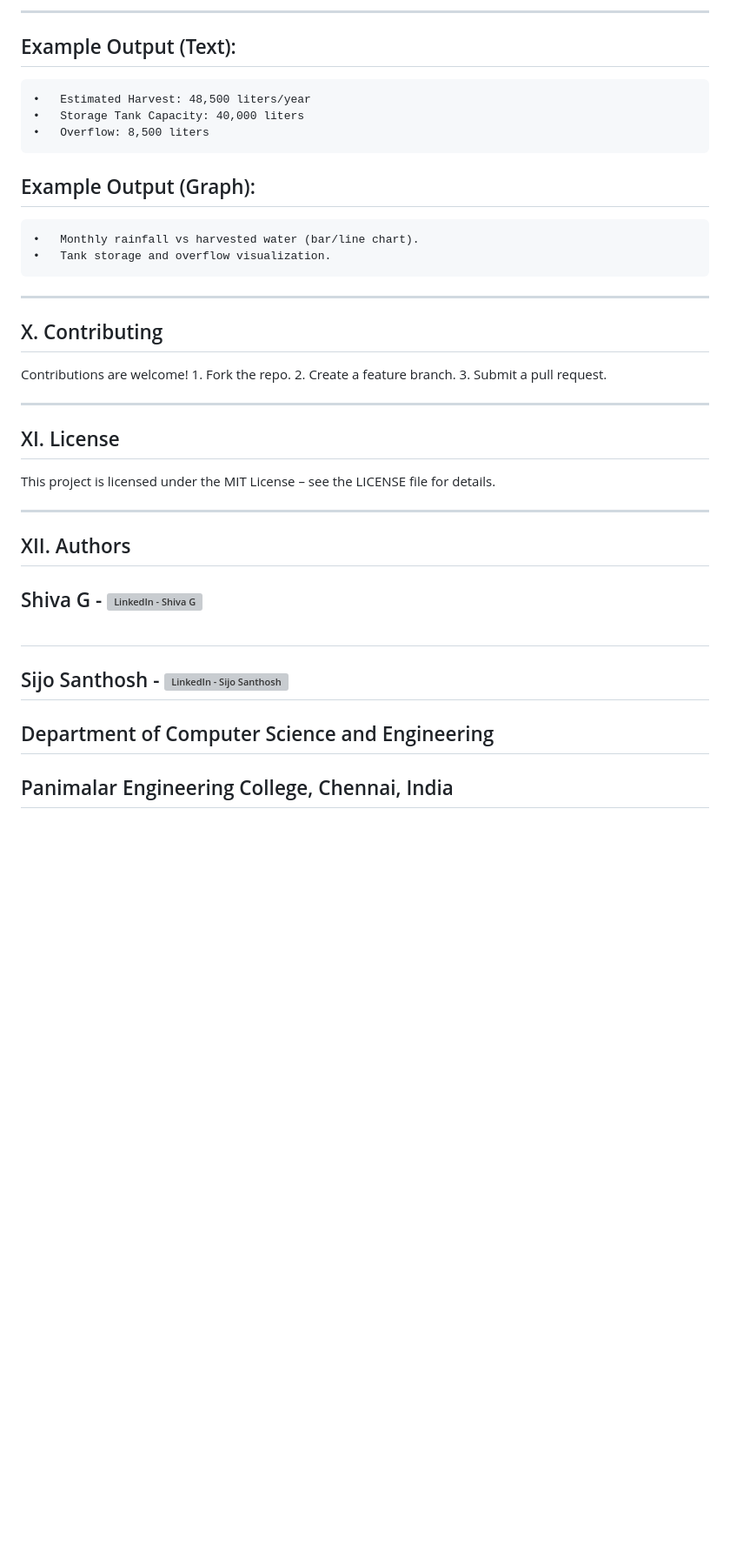
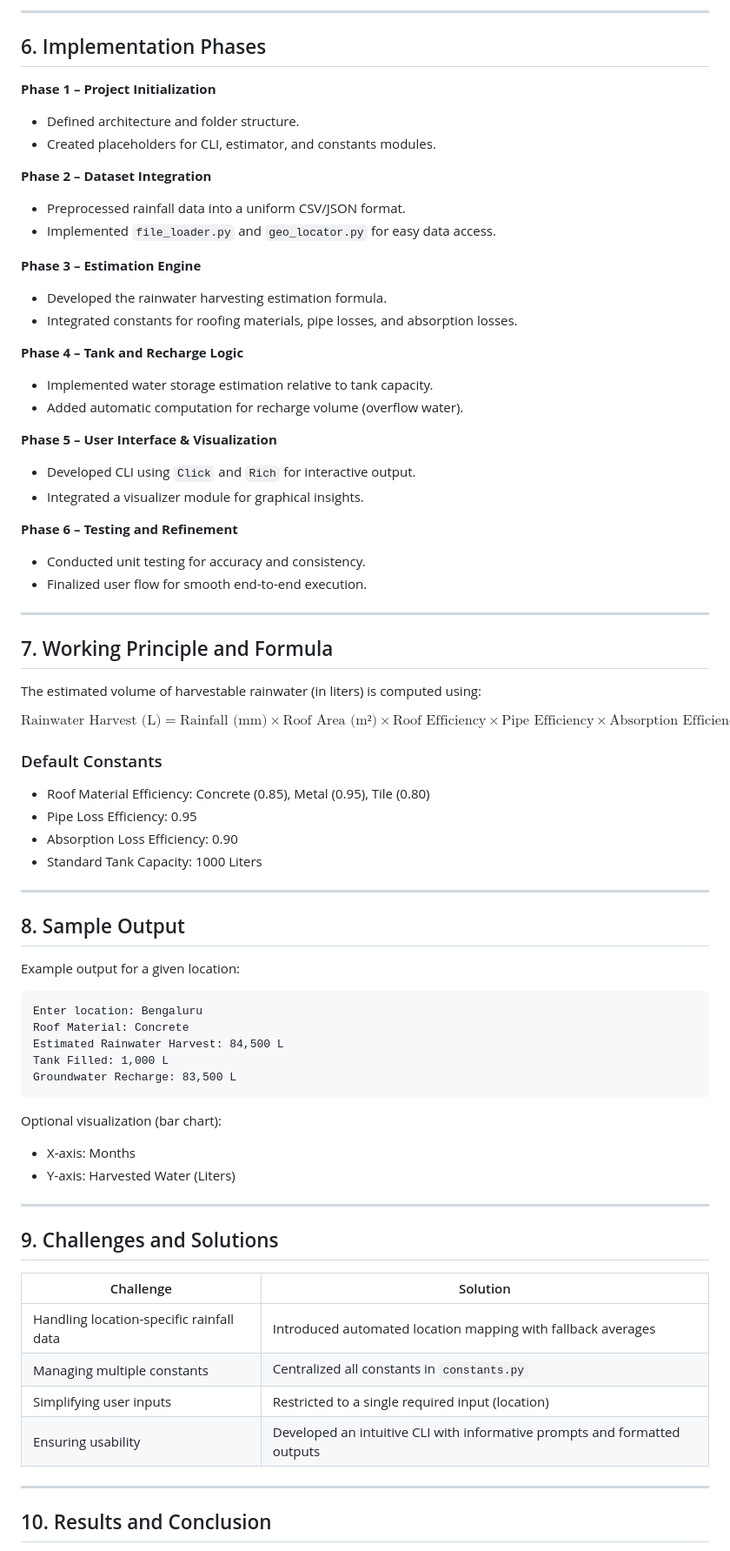
Before and after one commit to ShivaGurumurthy/RainSense-Smart-Rooftop-Rainwater-Harvesting-Estimator, a Markdown page: README.md, the part around the change printed below. Shown: that part at 87% size. Drawn GitHub-style; blank space fills up the shorter version; grey boxes are pictures that could not be loaded.

````diff
--- a/README.md
+++ b/README.md
@@ -85,36 +68,79 @@ flowchart LR
 ```
 
----
+***
 
-## Example Output (Text):
-	•	Estimated Harvest: 48,500 liters/year
-	•	Storage Tank Capacity: 40,000 liters
-	•	Overflow: 8,500 liters
+## 6. Implementation Phases
 
-## Example Output (Graph):
-	•	Monthly rainfall vs harvested water (bar/line chart).
-	•	Tank storage and overflow visualization.
+**Phase 1 – Project Initialization**
+- Defined architecture and folder structure.
+- Created placeholders for CLI, estimator, and constants modules.
 
----
+**Phase 2 – Dataset Integration**
+- Preprocessed rainfall data into a uniform CSV/JSON format.
+- Implemented `file_loader.py` and `geo_locator.py` for easy data access.
 
-## X. Contributing
+**Phase 3 – Estimation Engine**
+- Developed the rainwater harvesting estimation formula.
+- Integrated constants for roofing materials, pipe losses, and absorption losses.
 
-Contributions are welcome!
-	1.	Fork the repo.
-	2.	Create a feature branch.
-	3.	Submit a pull request.
+**Phase 4 – Tank and Recharge Logic**
+- Implemented water storage estimation relative to tank capacity.
+- Added automatic computation for recharge volume (overflow water).
 
----
+**Phase 5 – User Interface & Visualization**
+- Developed CLI using `Click` and `Rich` for interactive output.
+- Integrated a visualizer module for graphical insights.
 
-## XI. License
+**Phase 6 – Testing and Refinement**
+- Conducted unit testing for accuracy and consistency.
+- Finalized user flow for smooth end-to-end execution.
 
-This project is licensed under the MIT License – see the LICENSE file for details.
+***
 
----
+## 7. Working Principle and Formula
 
-## XII. Authors
-## Shiva G - [![LinkedIn - Shiva G](https://img.shields.io/badge/LinkedIn--blue?style=social&logo=linkedin)](https://www.linkedin.com/in/shiva-gurumurthy-221278298)<br/><br/>
-## Sijo Santhosh - [![LinkedIn - Sijo Santhosh](https://img.shields.io/badge/LinkedIn--blue?style=social&logo=linkedin)](https://www.linkedin.com/in/sijo-santhosh-972911296)
+The estimated volume of harvestable rainwater (in liters) is computed using:
 
-## Department of Computer Science and Engineering
-## Panimalar Engineering College, Chennai, India
+$$
+\text{Rainwater Harvest (L)} = \text{Rainfall (mm)} \times \text{Roof Area (m²)} \times \text{Roof Efficiency} \times \text{Pipe Efficiency} \times \text{Absorption Efficiency}
+$$
+
+### Default Constants
+- Roof Material Efficiency: Concrete (0.85), Metal (0.95), Tile (0.80)
+- Pipe Loss Efficiency: 0.95
+- Absorption Loss Efficiency: 0.90
+- Standard Tank Capacity: 1000 Liters
+
+***
+
+## 8. Sample Output
+
+Example output for a given location:
+
+```
+Enter location: Bengaluru
+Roof Material: Concrete
+Estimated Rainwater Harvest: 84,500 L
+Tank Filled: 1,000 L
+Groundwater Recharge: 83,500 L
+```
+
+Optional visualization (bar chart):
+- X-axis: Months
+- Y-axis: Harvested Water (Liters)
+
+***
+
+## 9. Challenges and Solutions
+
+| Challenge | Solution |
+|------------|-----------|
+| Handling location-specific rainfall data | Introduced automated location mapping with fallback averages |
+| Managing multiple constants | Centralized all constants in `constants.py` |
+| Simplifying user inputs | Restricted to a single required input (location) |
+| Ensuring usability | Developed an intuitive CLI with informative prompts and formatted outputs |
+
+***
+
+## 10. Results and Conclusion
+
````
Also changed, not shown: other parts of README.md (+85 -66 lines).
